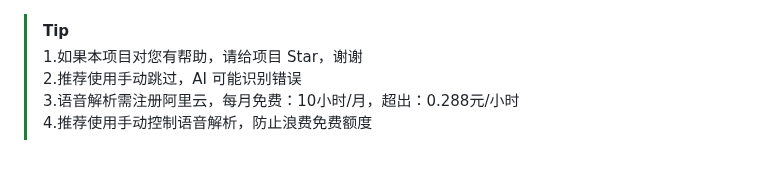
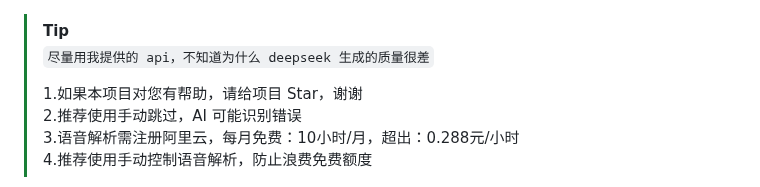
Before and after one commit to qingmeng1/bilijump-ai, a Markdown page: README.md, the part around the change. GitHub-like rendering; blank space fills up the shorter version.

```diff
--- a/README.md
+++ b/README.md
@@ -1,6 +1,8 @@
 
 
 > [!TIP]
+> `尽量用我提供的 api，不知道为什么 deepseek 生成的质量很差`
+>
 > 1.如果本项目对您有帮助，请给项目 Star，谢谢
 > 2.推荐使用手动跳过，AI 可能识别错误
 > 3.语音解析需注册阿里云，每月免费：10小时/月，超出：0.288元/小时
```
